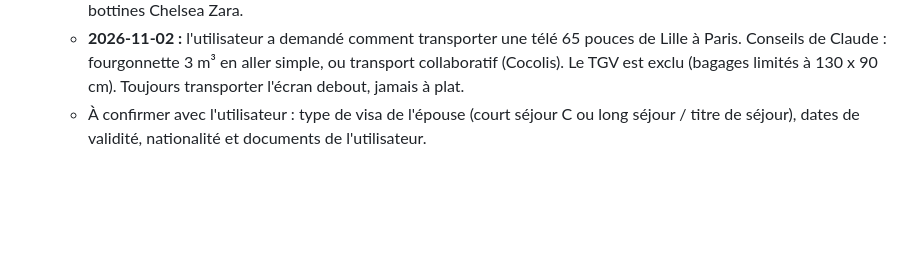
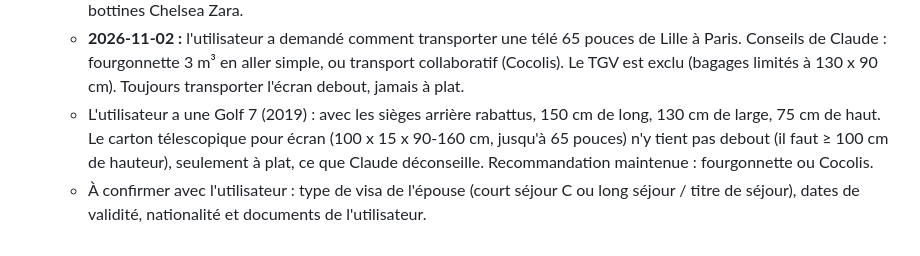
Before and after one commit to hassaneahmed21/projet-starship, a Markdown page: CLAUDE.md, the part around the change. GitHub-like rendering; blank space fills up the shorter version.

Commit message:
Mémoire : la télé ne tient pas debout dans la Golf 7
Co-Authored-By: Claude Opus 5.5 <noreply@anthropic.com>
Claude-Session: https://claude.ai/code/session_01SfKCrmBRsw2y88MCDannQr

```diff
--- a/CLAUDE.md
+++ b/CLAUDE.md
@@ -126,6 +126,11 @@ Il sert de mémoire persistante : **à lire en début de session et à mettre à
     aller simple, ou transport collaboratif (Cocolis). Le TGV est exclu
     (bagages limités à 130 x 90 cm). Toujours transporter l'écran debout,
     jamais à plat.
+  - L'utilisateur a une Golf 7 (2019) : avec les sièges arrière rabattus,
+    150 cm de long, 130 cm de large, 75 cm de haut. Le carton télescopique
+    pour écran (100 x 15 x 90-160 cm, jusqu'à 65 pouces) n'y tient pas
+    debout (il faut ≥ 100 cm de hauteur), seulement à plat, ce que Claude
+    déconseille. Recommandation maintenue : fourgonnette ou Cocolis.
   - À confirmer avec l'utilisateur : type de visa de l'épouse (court séjour C
     ou long séjour / titre de séjour), dates de validité, nationalité et
     documents de l'utilisateur.
```
